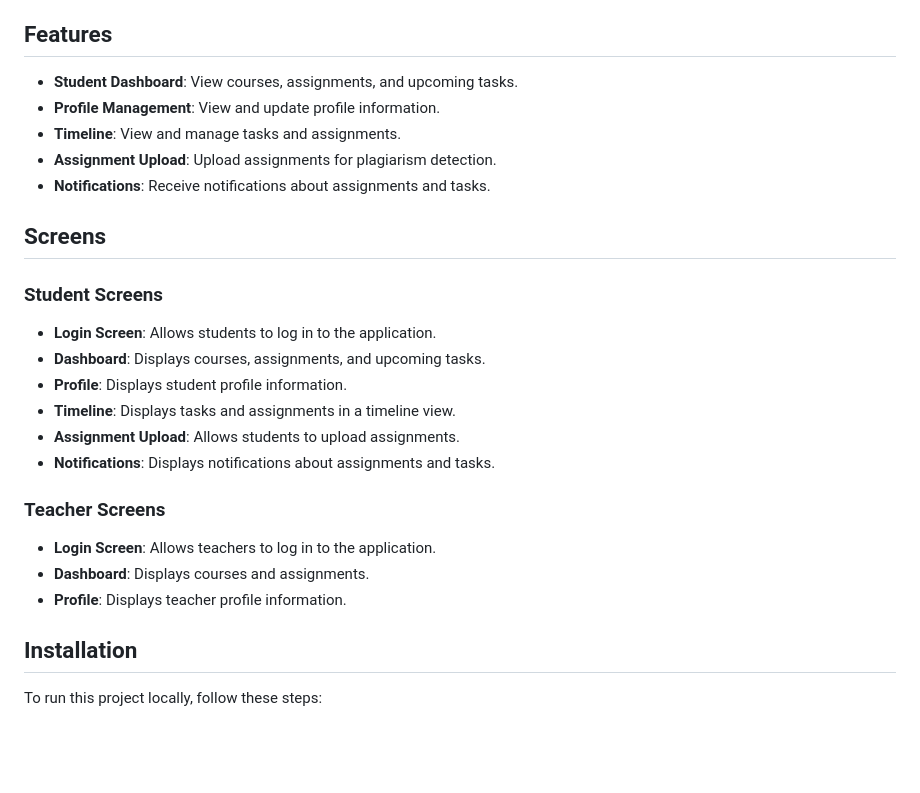
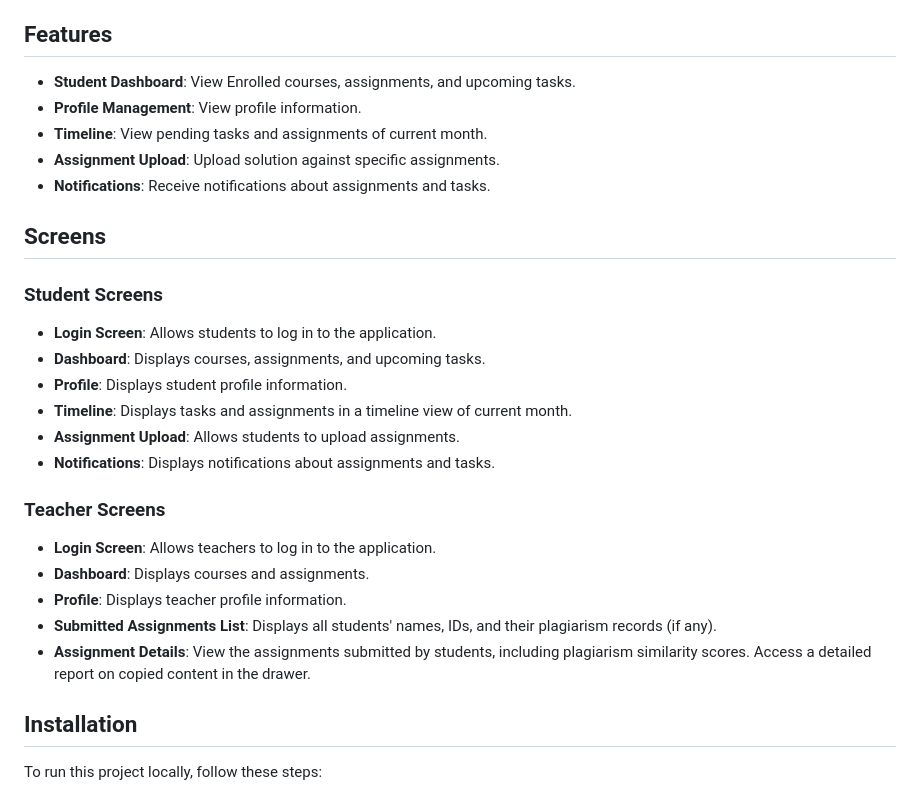
Before and after one commit to Usman1subhani/Plagiarism-Detection-Frontend-DummyData, a Markdown page: README.md, the part around the change. Drawn GitHub-style; blank space fills up the shorter version.

```diff
--- a/README.md
+++ b/README.md
@@ -14,10 +14,10 @@ This repository contains the frontend implementation of the Plagiarism Detector
 
 ## Features
 
-- **Student Dashboard**: View courses, assignments, and upcoming tasks.
-- **Profile Management**: View and update profile information.
-- **Timeline**: View and manage tasks and assignments.
-- **Assignment Upload**: Upload assignments for plagiarism detection.
+- **Student Dashboard**: View Enrolled courses, assignments, and upcoming tasks.
+- **Profile Management**: View profile information.
+- **Timeline**: View pending tasks and assignments of current month.
+- **Assignment Upload**: Upload solution against specific assignments.
 - **Notifications**: Receive notifications about assignments and tasks.
 
 ## Screens
@@ -27,7 +27,7 @@ This repository contains the frontend implementation of the Plagiarism Detector
 - **Login Screen**: Allows students to log in to the application.
 - **Dashboard**: Displays courses, assignments, and upcoming tasks.
 - **Profile**: Displays student profile information.
-- **Timeline**: Displays tasks and assignments in a timeline view.
+- **Timeline**: Displays tasks and assignments in a timeline view of current month.
 - **Assignment Upload**: Allows students to upload assignments.
 - **Notifications**: Displays notifications about assignments and tasks.
 
@@ -36,6 +36,8 @@ This repository contains the frontend implementation of the Plagiarism Detector
 - **Login Screen**: Allows teachers to log in to the application.
 - **Dashboard**: Displays courses and assignments.
 - **Profile**: Displays teacher profile information.
+- **Submitted Assignments List**: Displays all students' names, IDs, and their plagiarism records (if any).
+- **Assignment Details**: View the assignments submitted by students, including plagiarism similarity scores. Access a detailed report on copied content in the drawer.
 
 ## Installation
 
```
